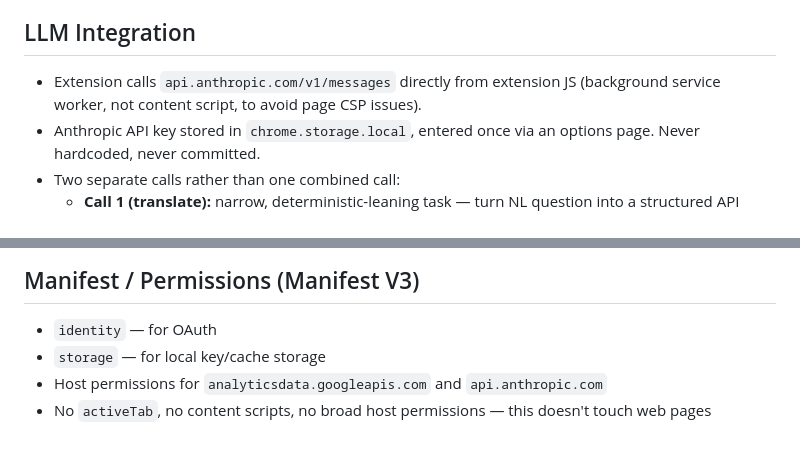
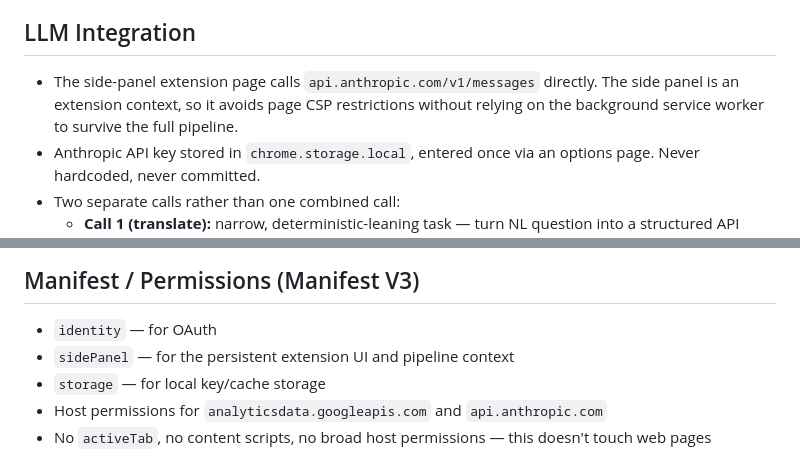
Before and after one commit to peterbenoit/ga4-ai, a Markdown page: ARCHITECTURE.md, 2 parts joined by grey strips. Drawn GitHub-style.

```diff
--- a/docs/ARCHITECTURE.md
+++ b/ARCHITECTURE.md
@@ -110,7 +110,7 @@ This is scoped for one person, one Google identity, running locally. It is not a
 
 ## LLM Integration
 
-- Extension calls `api.anthropic.com/v1/messages` directly from extension JS (background service worker, not content script, to avoid page CSP issues).
+- The side-panel extension page calls `api.anthropic.com/v1/messages` directly. The side panel is an extension context, so it avoids page CSP restrictions without relying on the background service worker to survive the full pipeline.
 - Anthropic API key stored in `chrome.storage.local`, entered once via an options page. Never hardcoded, never committed.
 - Two separate calls rather than one combined call:
   - **Call 1 (translate):** narrow, deterministic-leaning task — turn NL question into a structured API request. Use a tight system prompt with the actual metadata list injected, and ask for JSON-only output.
@@ -155,6 +168,7 @@ This is scoped for one person, one Google identity, running locally. It is not a
 ## Manifest / Permissions (Manifest V3)
 
 - `identity` — for OAuth
+- `sidePanel` — for the persistent extension UI and pipeline context
 - `storage` — for local key/cache storage
 - Host permissions for `analyticsdata.googleapis.com` and `api.anthropic.com`
 - No `activeTab`, no content scripts, no broad host permissions — this doesn't touch web pages
```
Also changed, not shown: other parts of ARCHITECTURE.md (+25 -9 lines), AGENTS.md (+1 -0 lines), REQUIREMENTS.md (renamed from docs/REQUIREMENTS.md, +2 -0 lines).
